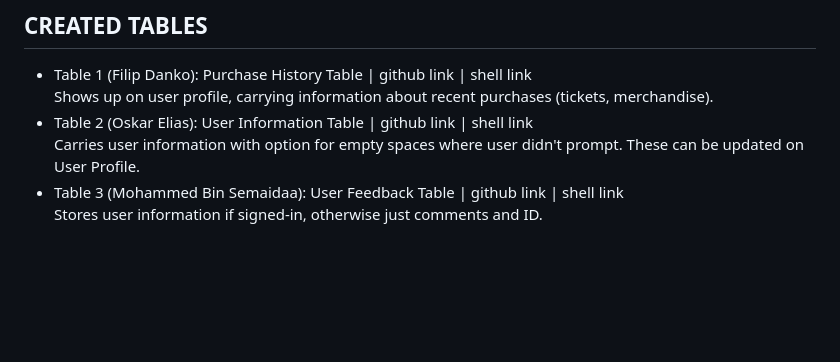
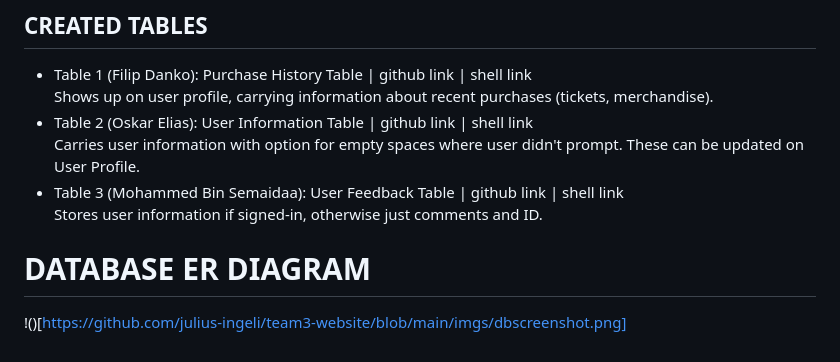
Before and after one commit to julius-ingeli/team3-website, a Markdown page: README.md, the part around the change. GitHub-like rendering; blank space fills up the shorter version.

Commit message:
Update README.md
readme update

```diff
--- a/README.md
+++ b/README.md
@@ -53,3 +53,8 @@ Shows up on user profile, carrying information about recent purchases (tickets,
 Carries user information with option for empty spaces where user didn't prompt. These can be updated on User Profile.
 - Table 3 (Mohammed Bin Semaidaa): User Feedback Table | github link | shell link
 Stores user information if signed-in, otherwise just comments and ID.
+
+
+# DATABASE ER DIAGRAM
+
+!()[https://github.com/julius-ingeli/team3-website/blob/main/imgs/dbscreenshot.png]
```
